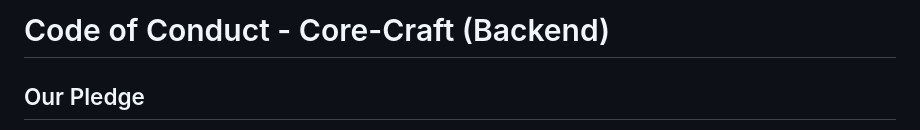
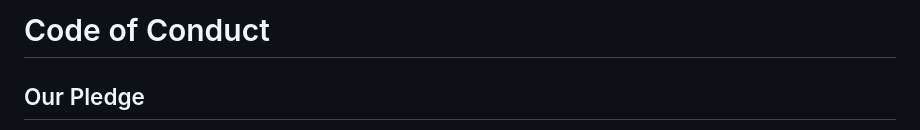
Before and after one commit to mramitdas/AwesomeBioVault, a Markdown page: xCODE_OF_CONDUCT.md, the part around the change. GitHub-like rendering.

Commit message:
FIX: removed misleading title

```diff
--- a/xCODE_OF_CONDUCT.md
+++ b/xCODE_OF_CONDUCT.md
@@ -1,4 +1,4 @@
-# Code of Conduct - Core-Craft (Backend)
+# Code of Conduct
 
 ## Our Pledge
 
```
